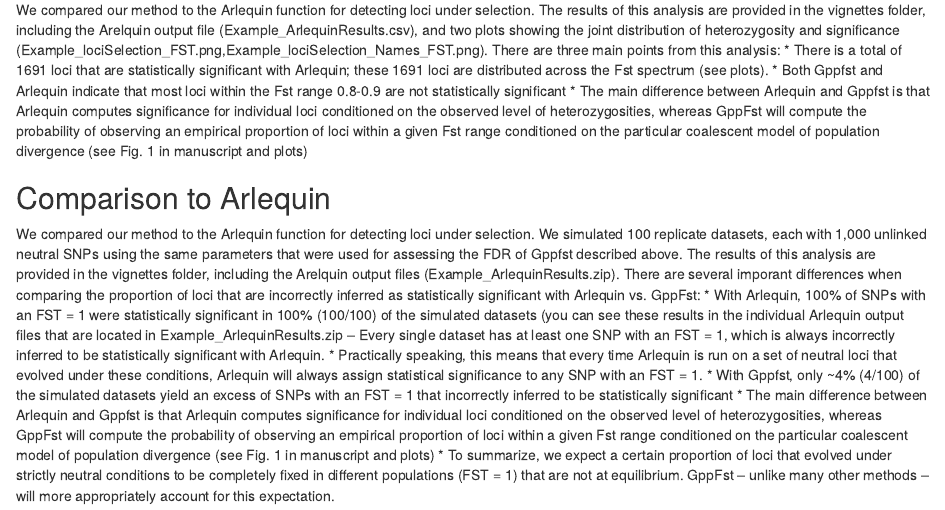
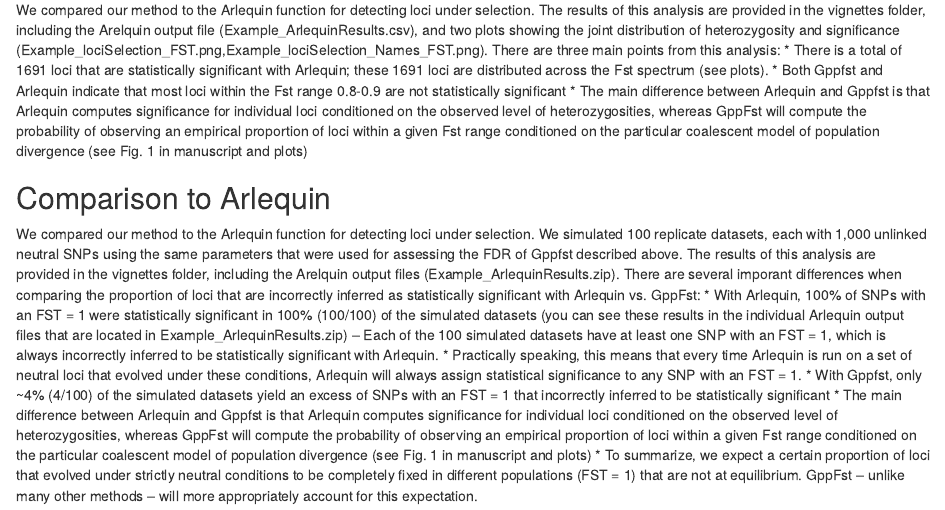
Before and after one commit to radamsRHA/GppFst, an R Markdown document (vignettes/GppFST_Tutorial.Rmd): the page in a window 1100 px wide, from 9110 px down. Rendered offline with R 4.5, knitr and Pandoc, with nearby package versions; some code elsewhere in the file could not run offline.

Commit message:
Update GppFST_Tutorial.Rmd

```diff
--- a/vignettes/GppFST_Tutorial.Rmd
+++ b/vignettes/GppFST_Tutorial.Rmd
@@ -313,7 +313,7 @@
 
 ## Comparison to Arlequin
 We compared our method to the Arlequin function for detecting loci under selection. We simulated 100 replicate datasets, each with 1,000 unlinked neutral SNPs using the same parameters that were used for assessing the FDR of Gppfst described above. The results of this analysis are provided in the vignettes folder, including the Arelquin output files (Example_ArlequinResults.zip). There are several imporant differences when comparing the proportion of loci that are incorrectly inferred as statistically significant with Arlequin vs. GppFst:
- * With Arlequin, 100% of SNPs with an FST = 1 were statistically significant in 100% (100/100) of the simulated datasets (you can see these results in the individual Arlequin output files that are located in Example_ArlequinResults.zip – Every single dataset has at least one SNP with an FST = 1, which is always incorrectly inferred to be statistically significant with Arlequin.
+ * With Arlequin, 100% of SNPs with an FST = 1 were statistically significant in 100% (100/100) of the simulated datasets (you can see these results in the individual Arlequin output files that are located in Example_ArlequinResults.zip) – Each of the 100 simulated datasets have at least one SNP with an FST = 1, which is always incorrectly inferred to be statistically significant with Arlequin.
  * Practically speaking, this means that every time Arlequin is run on a set of neutral loci that evolved under these conditions, Arlequin will always assign statistical significance to any SNP with an FST = 1.
  * With Gppfst, only ~4% (4/100) of the simulated datasets yield an excess of SNPs with an FST = 1 that incorrectly inferred to be statistically significant
  * The main difference between Arlequin and Gppfst is that Arlequin computes significance for individual loci conditioned on the observed level of heterozygosities, whereas GppFst will compute the probability of observing an empirical proportion of loci within a given Fst range conditioned on the particular coalescent model of population divergence (see Fig. 1 in manuscript and plots)
```
